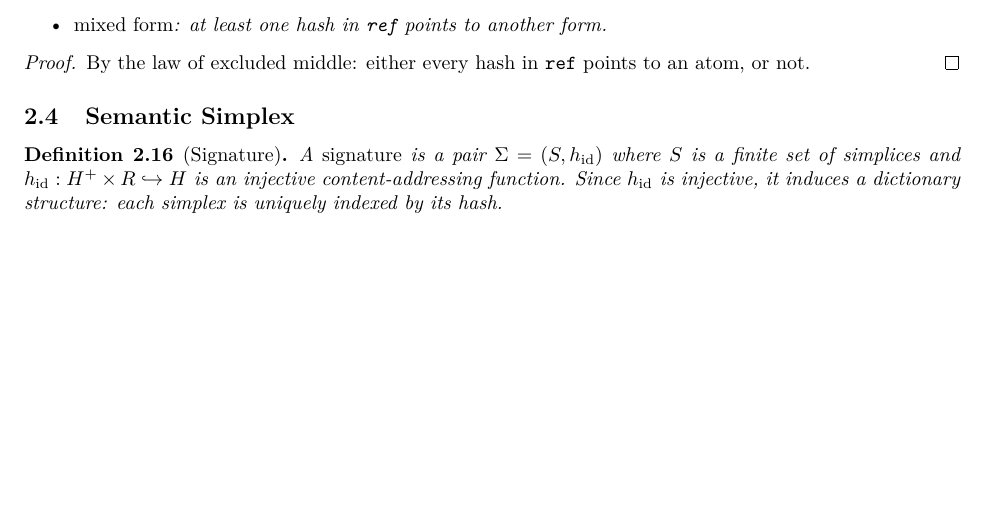
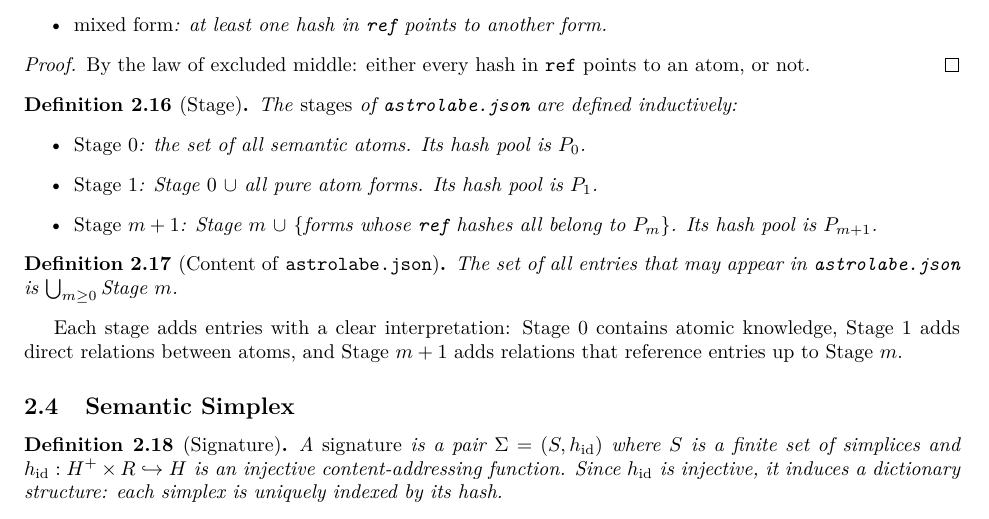
Before and after one commit to MathNetwork/Astrolabe, a LaTeX paper (paper/main.tex, which reads paper/sections/foundations.tex): part of page 8 of 29, cut so that both start at the same text, the shorter picture padded with empty space. Compiled offline with pdfLaTeX.

Commit message:
paper §2.3: add Stage definition (inductive) and astrolabe.json content definition
Co-Authored-By: Claude Opus 4.6 (1M context) <noreply@anthropic.com>

```diff
--- a/paper/sections/foundations.tex
+++ b/paper/sections/foundations.tex
@@ -173,6 +173,23 @@ Every semantic form is exactly one of:
 \begin{proof}
 By the law of excluded middle: either every hash in $\texttt{ref}$ points to an atom, or not.
 \end{proof}
+
+\begin{definition}[Stage]
+\label{def:stage}
+The \emph{stages} of \texttt{astrolabe.json} are defined inductively:
+\begin{itemize}
+\item \emph{Stage $0$}: the set of all semantic atoms. Its hash pool is $P_0$.
+\item \emph{Stage $1$}: Stage $0$ $\cup$ all pure atom forms. Its hash pool is $P_1$.
+\item \emph{Stage $m+1$}: Stage $m$ $\cup$ $\{\text{forms whose } \texttt{ref} \text{ hashes all belong to } P_m\}$. Its hash pool is $P_{m+1}$.
+\end{itemize}
+\end{definition}
+
+\begin{definition}[Content of \texttt{astrolabe.json}]
+\label{def:astrolabe-content}
+The set of all entries that may appear in \texttt{astrolabe.json} is $\bigcup_{m \geq 0} \text{Stage } m$.
+\end{definition}
+
+Each stage adds entries with a clear interpretation: Stage $0$ contains atomic knowledge, Stage $1$ adds direct relations between atoms, and Stage $m+1$ adds relations that reference entries up to Stage $m$.
 
 \subsection{Semantic Simplex}
 
```
